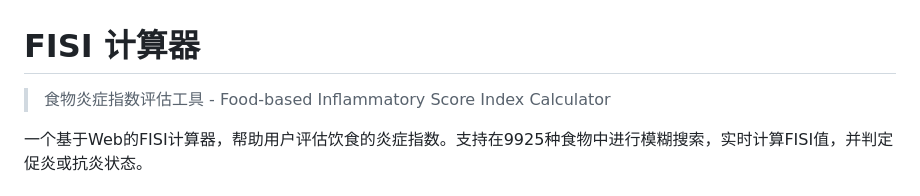
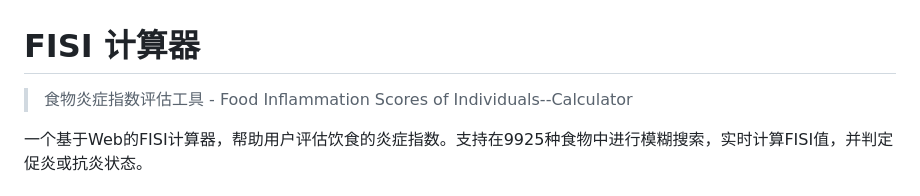
Before and after one commit to Forelsketmax/FISI-calculator, a Markdown page: README.md, the part around the change. GitHub-like rendering.

```diff
--- a/README.md
+++ b/README.md
@@ -1,6 +1,6 @@
 # FISI 计算器
 
-> 食物炎症指数评估工具 - Food-based Inflammatory Score Index Calculator
+> 食物炎症指数评估工具 - Food Inflammation Scores of Individuals--Calculator
 
 一个基于Web的FISI计算器，帮助用户评估饮食的炎症指数。支持在9925种食物中进行模糊搜索，实时计算FISI值，并判定促炎或抗炎状态。
 
```
